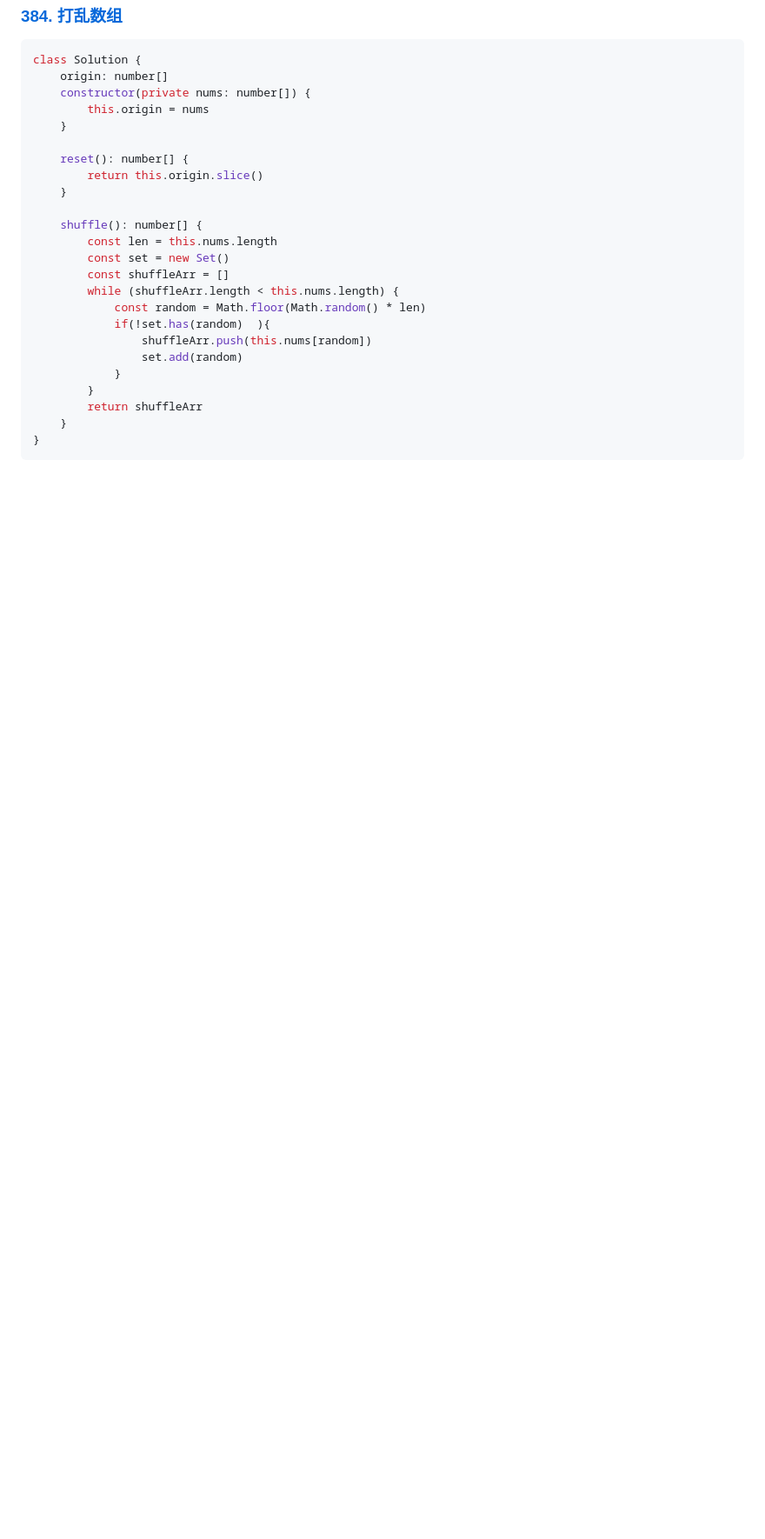
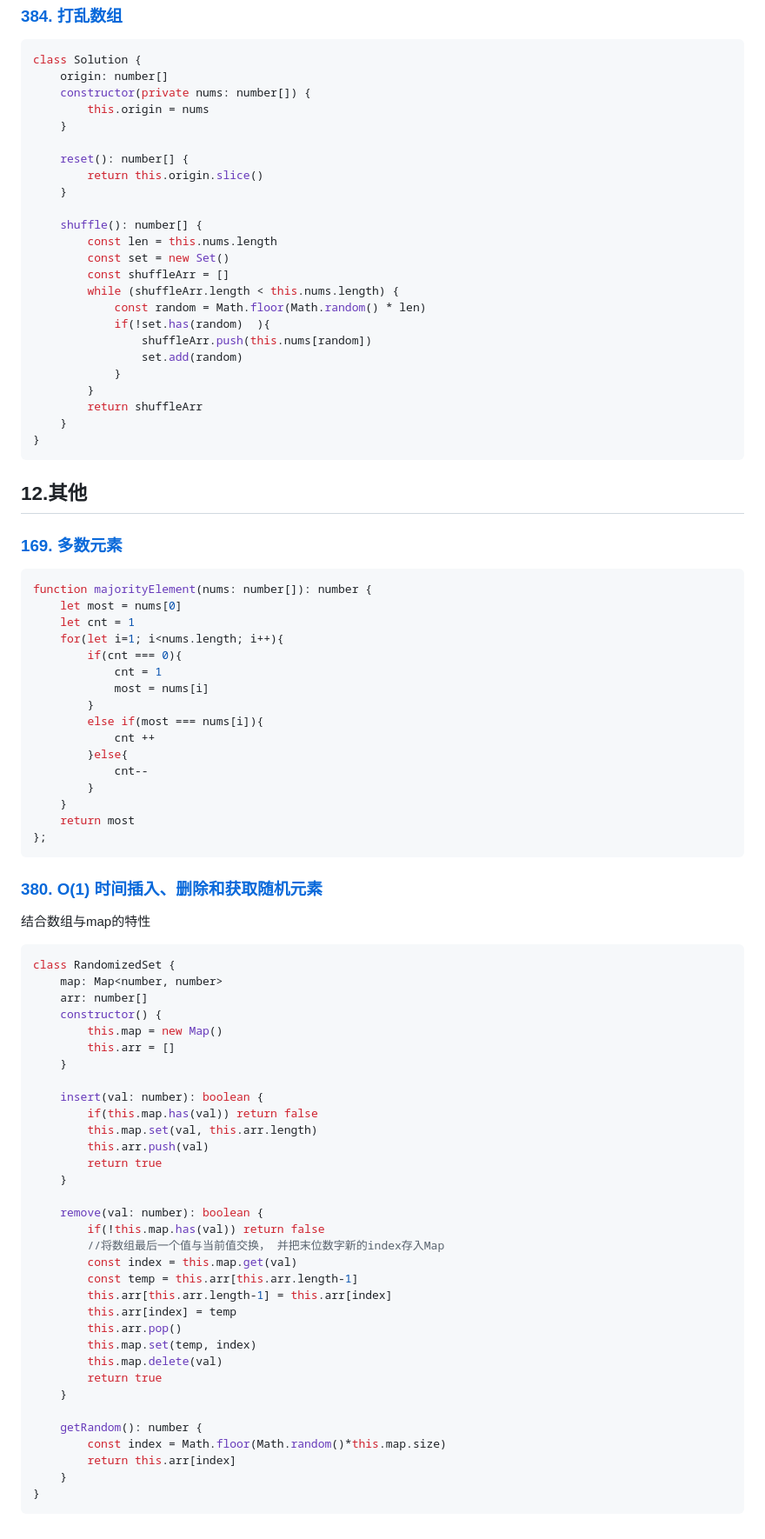
Before and after one commit to Frankcaozas/leetcode-notes, a Markdown page: alogrithm.md, the part around the change. Shown at 87% size. Drawn GitHub-style; blank space fills up the shorter version.

Commit message:
leetcode169.380.

````diff
--- a/alogrithm.md
+++ b/alogrithm.md
@@ -2923,3 +2923,65 @@ class Solution {
     }
 }
 ```
+
+## 12.其他
+
+### [169. 多数元素](https://leetcode.cn/problems/majority-element/)
+
+```ts
+function majorityElement(nums: number[]): number {
+    let most = nums[0]
+    let cnt = 1
+    for(let i=1; i<nums.length; i++){
+        if(cnt === 0){
+            cnt = 1
+            most = nums[i]
+        }
+        else if(most === nums[i]){
+            cnt ++
+        }else{
+            cnt--
+        }
+    }
+    return most
+};
+```
+
+### [380. O(1) 时间插入、删除和获取随机元素](https://leetcode.cn/problems/insert-delete-getrandom-o1/)
+
+结合数组与map的特性
+```ts
+class RandomizedSet {
+    map: Map<number, number>
+    arr: number[]
+    constructor() {
+        this.map = new Map()
+        this.arr = []
+    }
+
+    insert(val: number): boolean {
+        if(this.map.has(val)) return false
+        this.map.set(val, this.arr.length)
+        this.arr.push(val)
+        return true
+    }
+
+    remove(val: number): boolean {
+        if(!this.map.has(val)) return false
+        //将数组最后一个值与当前值交换， 并把末位数字新的index存入Map
+        const index = this.map.get(val)
+        const temp = this.arr[this.arr.length-1]
+        this.arr[this.arr.length-1] = this.arr[index]
+        this.arr[index] = temp
+        this.arr.pop()
+        this.map.set(temp, index)
+        this.map.delete(val)
+        return true
+    }
+
+    getRandom(): number {
+        const index = Math.floor(Math.random()*this.map.size)
+        return this.arr[index]
+    }
+}
+```
````
